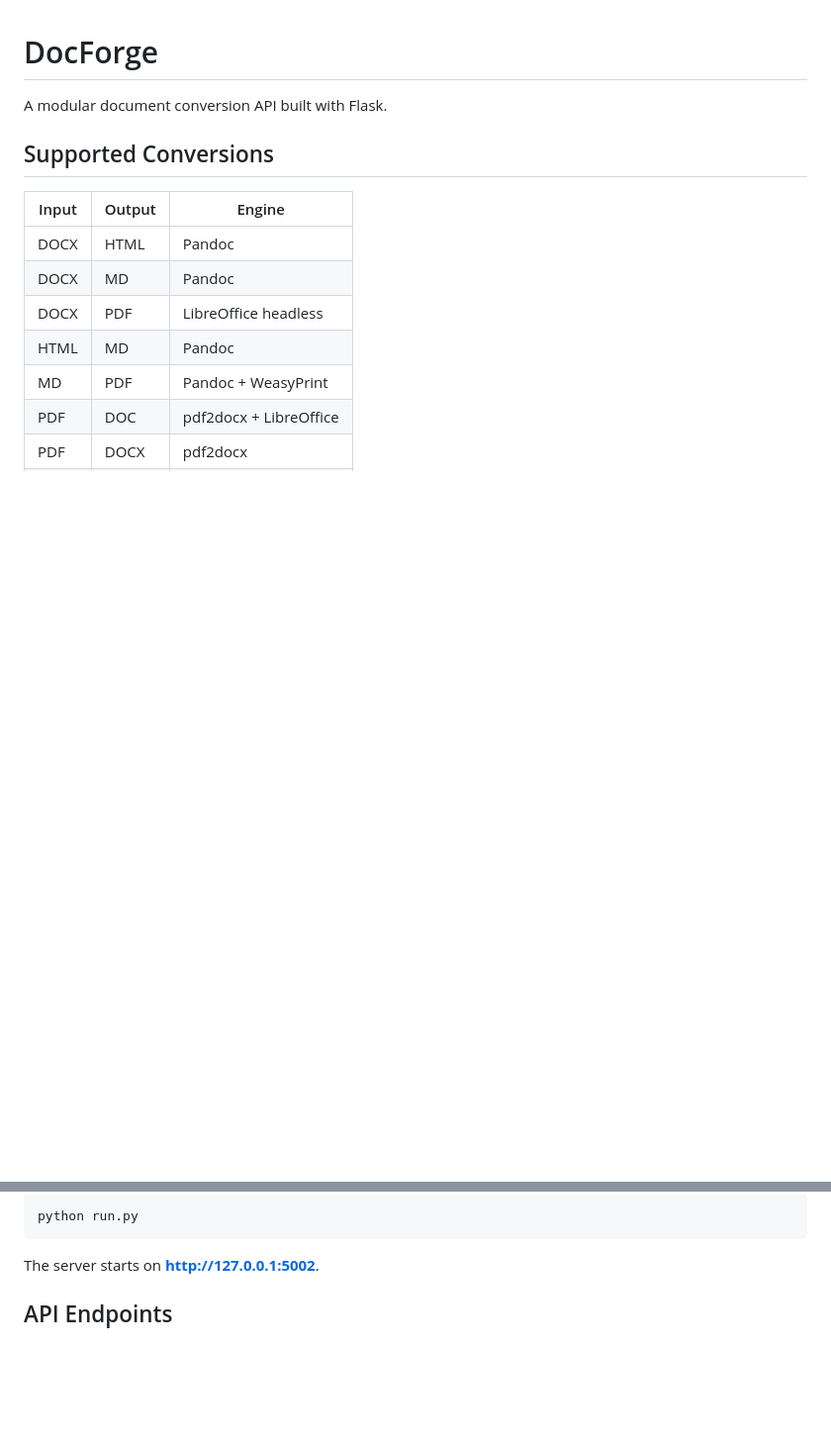
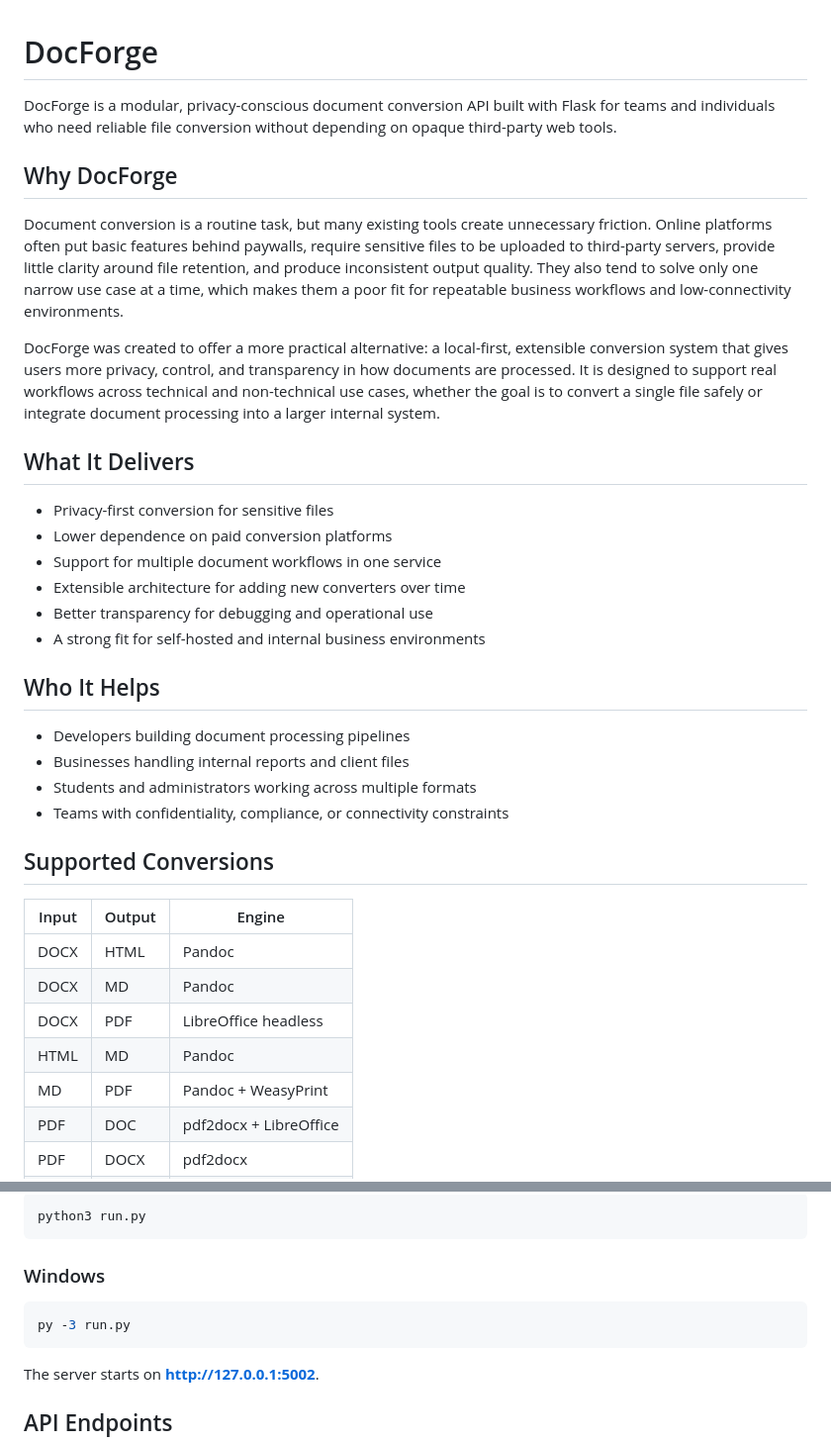
Before and after one commit to Victor-Muthomi/converter, a Markdown page: README.md, 2 parts joined by grey strips. Shown at 99% size. Drawn GitHub-style; blank space fills up the shorter version.

````diff
--- a/README.md
+++ b/README.md
@@ -1,6 +1,40 @@
 # DocForge
 
-A modular document conversion API built with Flask.
+DocForge is a modular, privacy-conscious document conversion API built with
+Flask for teams and individuals who need reliable file conversion without
+depending on opaque third-party web tools.
+
+## Why DocForge
+
+Document conversion is a routine task, but many existing tools create
+unnecessary friction. Online platforms often put basic features behind paywalls,
+require sensitive files to be uploaded to third-party servers, provide little
+clarity around file retention, and produce inconsistent output quality. They
+also tend to solve only one narrow use case at a time, which makes them a poor
+fit for repeatable business workflows and low-connectivity environments.
+
+DocForge was created to offer a more practical alternative: a local-first,
+extensible conversion system that gives users more privacy, control, and
+transparency in how documents are processed. It is designed to support real
+workflows across technical and non-technical use cases, whether the goal is to
+convert a single file safely or integrate document processing into a larger
+internal system.
+
+## What It Delivers
+
+- Privacy-first conversion for sensitive files
+- Lower dependence on paid conversion platforms
+- Support for multiple document workflows in one service
+- Extensible architecture for adding new converters over time
+- Better transparency for debugging and operational use
+- A strong fit for self-hosted and internal business environments
+
+## Who It Helps
+
+- Developers building document processing pipelines
+- Businesses handling internal reports and client files
+- Students and administrators working across multiple formats
+- Teams with confidentiality, compliance, or connectivity constraints
 
 ## Supported Conversions
 
@@ -56,5 +168,11 @@ pip install -r requirements.txt
 ```bash
-python run.py
+python3 run.py
+```
+
+### Windows
+
+```powershell
+py -3 run.py
 ```
 
 The server starts on **http://127.0.0.1:5002**.
````
Also changed, not shown: other parts of README.md (+80 -2 lines).
